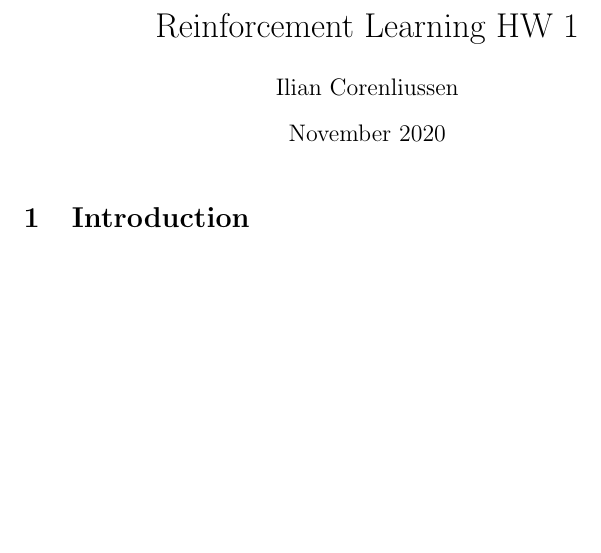
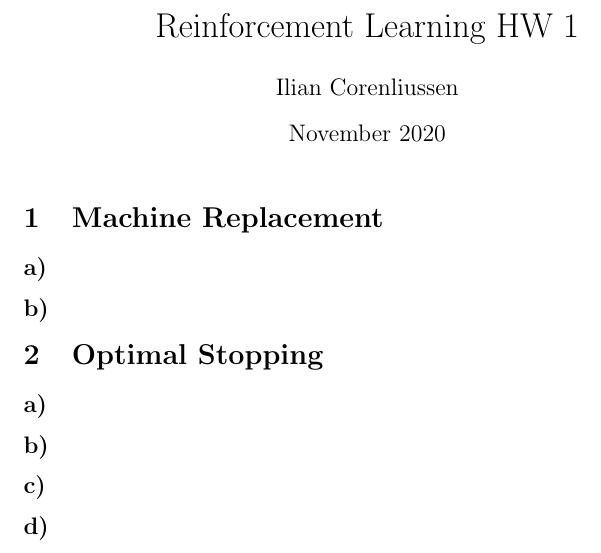
Before and after one commit to JqkerN/Reinforcement-Learning, a LaTeX document (HW_1/HW_1.tex): part of the page, cut so that both start at the same text, the shorter picture padded with empty space. Compiled offline with pdfLaTeX.

Commit message:
Added subsection to HM1

```diff
--- a/HW_1/HW_1.tex
+++ b/HW_1/HW_1.tex
@@ -9,6 +9,15 @@
 
 \maketitle
 
-\section{Introduction}
+\section{Machine Replacement}
+\subsection*{a)}
+\subsection*{b)}
+
+
+\section{Optimal Stopping}
+\subsection*{a)}
+\subsection*{b)}
+\subsection*{c)}
+\subsection*{d)}
 
 \end{document}
```
